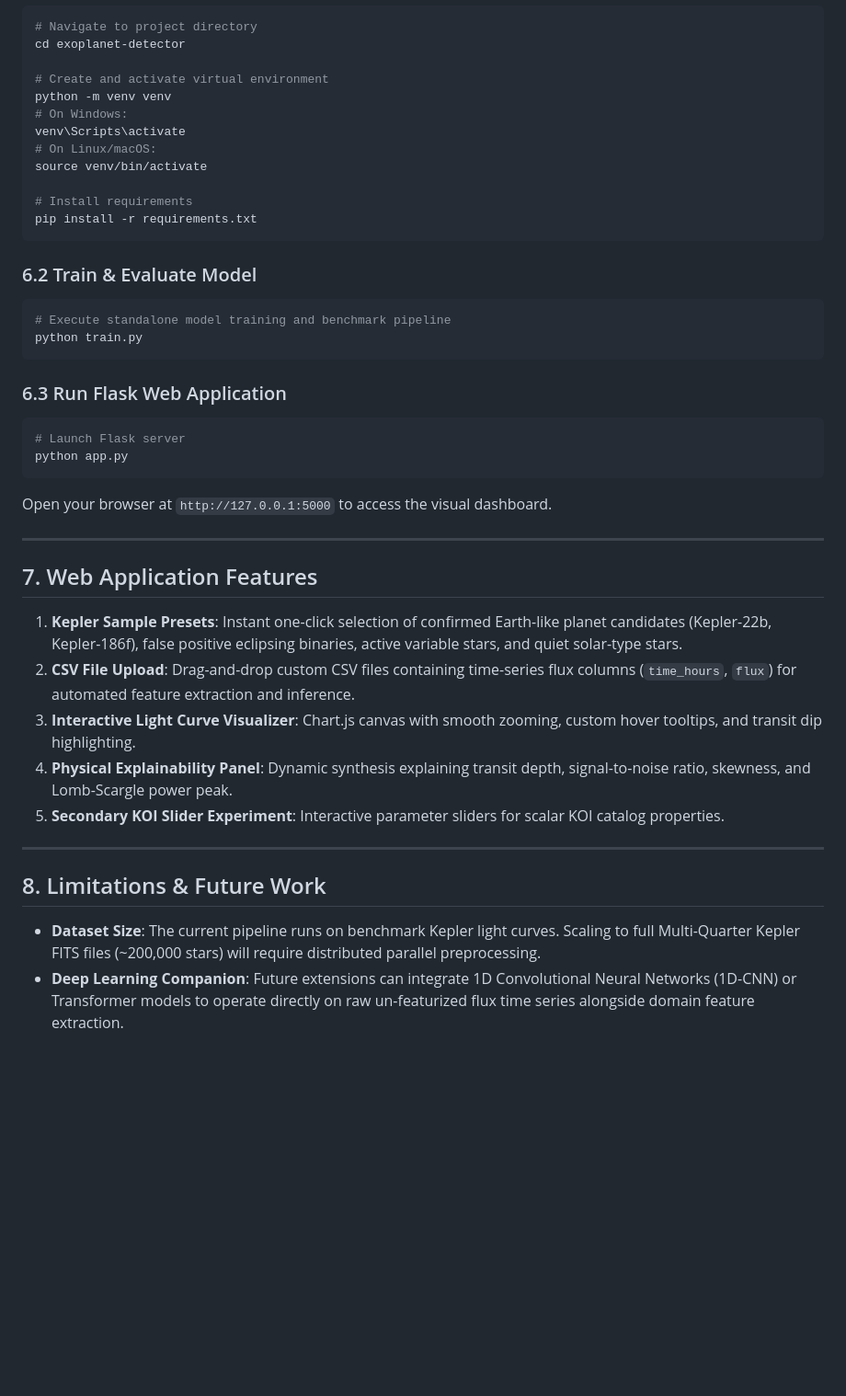
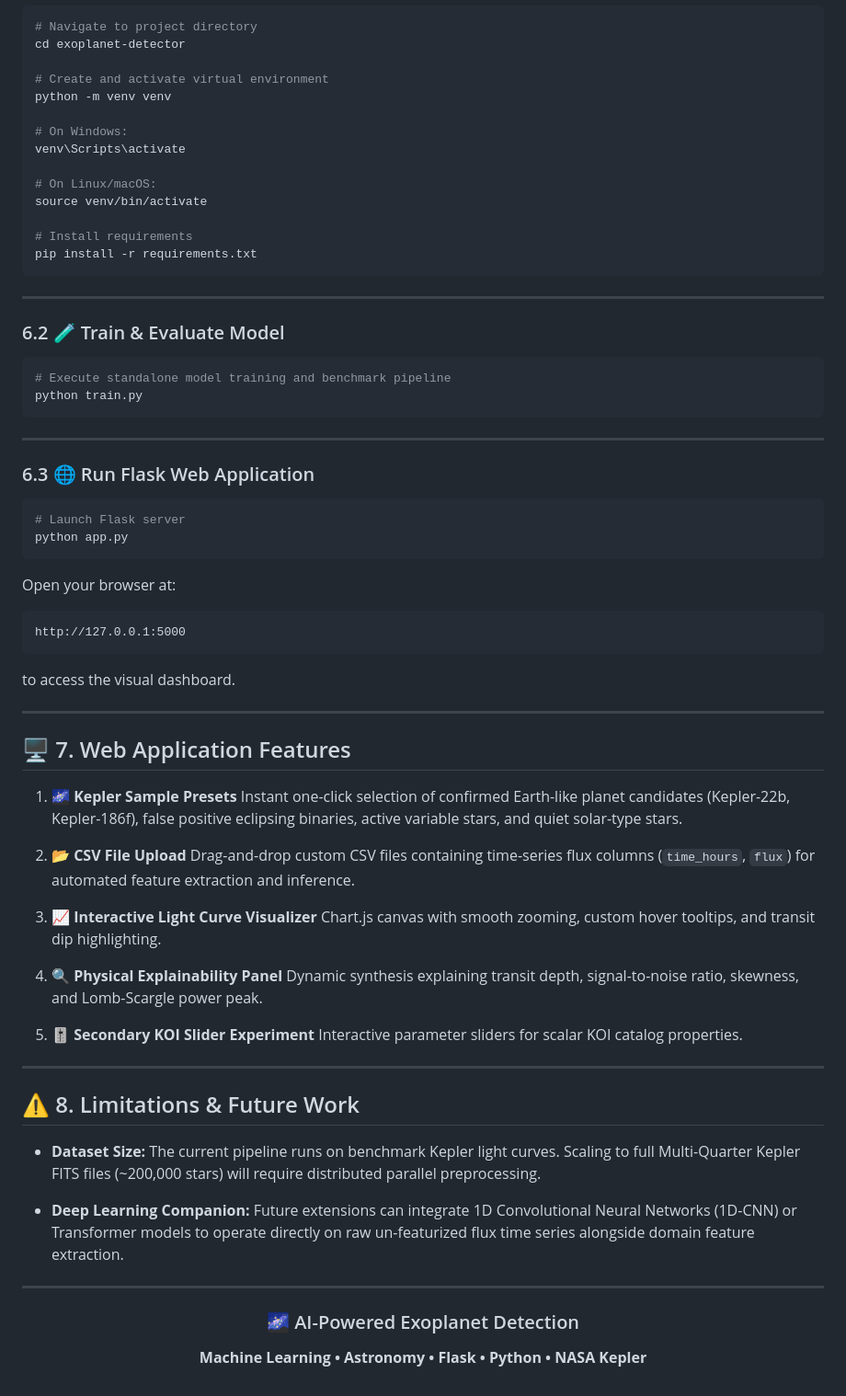
Before and after one commit to Bhavitha-sri/exoplanet-detector, a Markdown page: README.md, the part around one of its changes. Shown at 92% size. GitHub-like rendering; blank space fills up the shorter version.

````diff
--- a/README.md
+++ b/README.md
@@ -127,8 +149,10 @@ cd exoplanet-detector
 
 # Create and activate virtual environment
 python -m venv venv
+
 # On Windows:
 venv\Scripts\activate
+
 # On Linux/macOS:
 source venv/bin/activate
 
@@ -136,34 +160,65 @@ source venv/bin/activate
 pip install -r requirements.txt
 ```
 
-### 6.2 Train & Evaluate Model
+---
+
+### 6.2 🧪 Train & Evaluate Model
 
 ```bash
 # Execute standalone model training and benchmark pipeline
 python train.py
 ```
 
-### 6.3 Run Flask Web Application
+---
+
+### 6.3 🌐 Run Flask Web Application
 
 ```bash
 # Launch Flask server
 python app.py
 ```
-Open your browser at `http://127.0.0.1:5000` to access the visual dashboard.
+
+Open your browser at:
+
+```text
+http://127.0.0.1:5000
+```
+
+to access the visual dashboard.
 
 ---
 
-## 7. Web Application Features
+## 🖥️ 7. Web Application Features
 
-1. **Kepler Sample Presets**: Instant one-click selection of confirmed Earth-like planet candidates (Kepler-22b, Kepler-186f), false positive eclipsing binaries, active variable stars, and quiet solar-type stars.
-2. **CSV File Upload**: Drag-and-drop custom CSV files containing time-series flux columns (`time_hours`, `flux`) for automated feature extraction and inference.
-3. **Interactive Light Curve Visualizer**: Chart.js canvas with smooth zooming, custom hover tooltips, and transit dip highlighting.
-4. **Physical Explainability Panel**: Dynamic synthesis explaining transit depth, signal-to-noise ratio, skewness, and Lomb-Scargle power peak.
-5. **Secondary KOI Slider Experiment**: Interactive parameter sliders for scalar KOI catalog properties.
+1. 🌌 **Kepler Sample Presets**
+   Instant one-click selection of confirmed Earth-like planet candidates (Kepler-22b, Kepler-186f), false positive eclipsing binaries, active variable stars, and quiet solar-type stars.
+
+2. 📂 **CSV File Upload**
+   Drag-and-drop custom CSV files containing time-series flux columns (`time_hours`, `flux`) for automated feature extraction and inference.
+
+3. 📈 **Interactive Light Curve Visualizer**
+   Chart.js canvas with smooth zooming, custom hover tooltips, and transit dip highlighting.
+
+4. 🔍 **Physical Explainability Panel**
+   Dynamic synthesis explaining transit depth, signal-to-noise ratio, skewness, and Lomb-Scargle power peak.
+
+5. 🎚️ **Secondary KOI Slider Experiment**
+   Interactive parameter sliders for scalar KOI catalog properties.
 
 ---
 
-## 8. Limitations & Future Work
+## ⚠️ 8. Limitations & Future Work
 
-- **Dataset Size**: The current pipeline runs on benchmark Kepler light curves. Scaling to full Multi-Quarter Kepler FITS files (~200,000 stars) will require distributed parallel preprocessing.
-- **Deep Learning Companion**: Future extensions can integrate 1D Convolutional Neural Networks (1D-CNN) or Transformer models to operate directly on raw un-featurized flux time series alongside domain feature extraction.
+* **Dataset Size:** The current pipeline runs on benchmark Kepler light curves. Scaling to full Multi-Quarter Kepler FITS files (~200,000 stars) will require distributed parallel preprocessing.
+
+* **Deep Learning Companion:** Future extensions can integrate 1D Convolutional Neural Networks (1D-CNN) or Transformer models to operate directly on raw un-featurized flux time series alongside domain feature extraction.
+
+---
+
+<div align="center">
+
+### 🌌 AI-Powered Exoplanet Detection
+
+**Machine Learning • Astronomy • Flask • Python • NASA Kepler**
+
+</div>
````
Also changed, not shown: other parts of README.md (+69 -47 lines).
